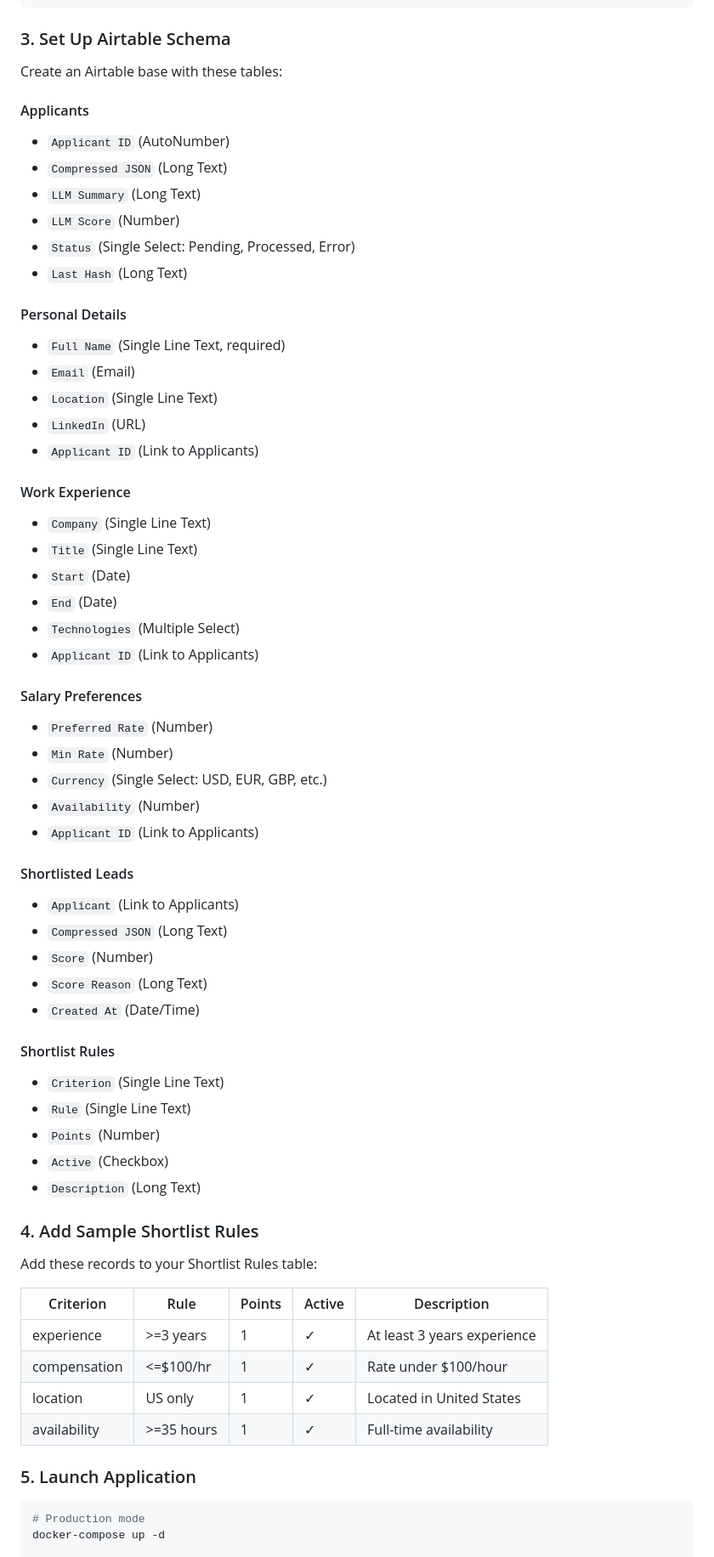
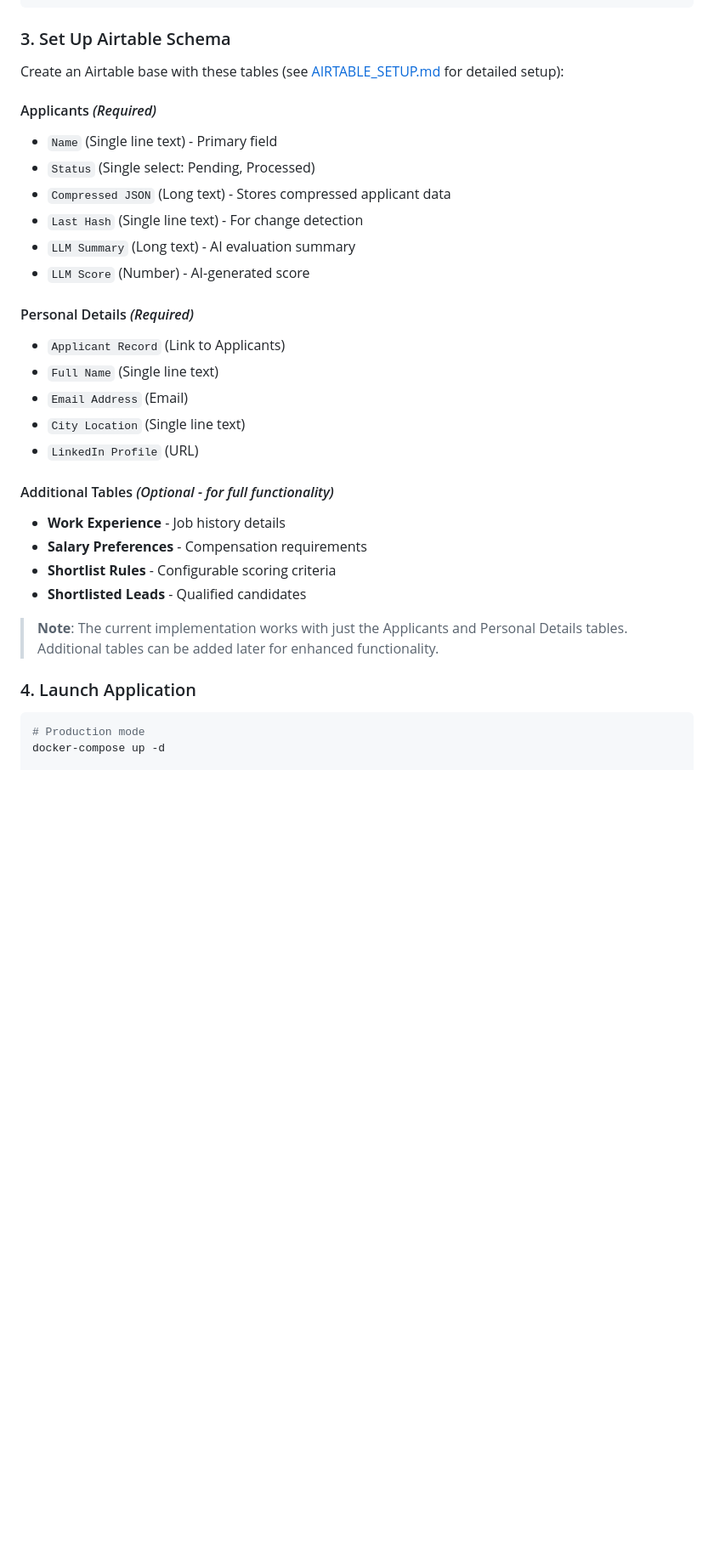
Before and after one commit to jpete2477/mercor-airtable, a Markdown page: README.md, the part around one of its changes. Shown at 85% size. GitHub-like rendering; blank space fills up the shorter version.

````diff
--- a/README.md
+++ b/README.md
@@ -64,64 +85,32 @@ LLM_MODEL=gpt-4o-mini
 
 ### 3. Set Up Airtable Schema
 
-Create an Airtable base with these tables:
+Create an Airtable base with these tables (see [AIRTABLE_SETUP.md](AIRTABLE_SETUP.md) for detailed setup):
 
-#### Applicants
-- `Applicant ID` (AutoNumber)
-- `Compressed JSON` (Long Text)
-- `LLM Summary` (Long Text)
-- `LLM Score` (Number)
-- `Status` (Single Select: Pending, Processed, Error)
-- `Last Hash` (Long Text)
+#### Applicants *(Required)*
+- `Name` (Single line text) - Primary field
+- `Status` (Single select: Pending, Processed)
+- `Compressed JSON` (Long text) - Stores compressed applicant data
+- `Last Hash` (Single line text) - For change detection
+- `LLM Summary` (Long text) - AI evaluation summary
+- `LLM Score` (Number) - AI-generated score
 
-#### Personal Details
-- `Full Name` (Single Line Text, required)
-- `Email` (Email)
-- `Location` (Single Line Text)
-- `LinkedIn` (URL)
-- `Applicant ID` (Link to Applicants)
+#### Personal Details *(Required)*
+- `Applicant Record` (Link to Applicants)
+- `Full Name` (Single line text)
+- `Email Address` (Email)
+- `City Location` (Single line text)
+- `LinkedIn Profile` (URL)
 
-#### Work Experience
-- `Company` (Single Line Text)
-- `Title` (Single Line Text)
-- `Start` (Date)
-- `End` (Date)
-- `Technologies` (Multiple Select)
-- `Applicant ID` (Link to Applicants)
+#### Additional Tables *(Optional - for full functionality)*
+- **Work Experience** - Job history details
+- **Salary Preferences** - Compensation requirements
+- **Shortlist Rules** - Configurable scoring criteria
+- **Shortlisted Leads** - Qualified candidates
 
-#### Salary Preferences
-- `Preferred Rate` (Number)
-- `Min Rate` (Number)
-- `Currency` (Single Select: USD, EUR, GBP, etc.)
-- `Availability` (Number)
-- `Applicant ID` (Link to Applicants)
+> **Note**: The current implementation works with just the Applicants and Personal Details tables. Additional tables can be added later for enhanced functionality.
 
-#### Shortlisted Leads
-- `Applicant` (Link to Applicants)
-- `Compressed JSON` (Long Text)
-- `Score` (Number)
-- `Score Reason` (Long Text)
-- `Created At` (Date/Time)
-
-#### Shortlist Rules
-- `Criterion` (Single Line Text)
-- `Rule` (Single Line Text)
-- `Points` (Number)
-- `Active` (Checkbox)
-- `Description` (Long Text)
-
-### 4. Add Sample Shortlist Rules
-
-Add these records to your Shortlist Rules table:
-
-| Criterion | Rule | Points | Active | Description |
-|-----------|------|---------|--------|-------------|
-| experience | >=3 years | 1 | ✓ | At least 3 years experience |
-| compensation | <=$100/hr | 1 | ✓ | Rate under $100/hour |
-| location | US only | 1 | ✓ | Located in United States |
-| availability | >=35 hours | 1 | ✓ | Full-time availability |
-
-### 5. Launch Application
+### 4. Launch Application
 
 ```bash
 # Production mode
````
Also changed, not shown: other parts of README.md (+49 -36 lines), PROJECT-DOC.md (+3 -0 lines).
